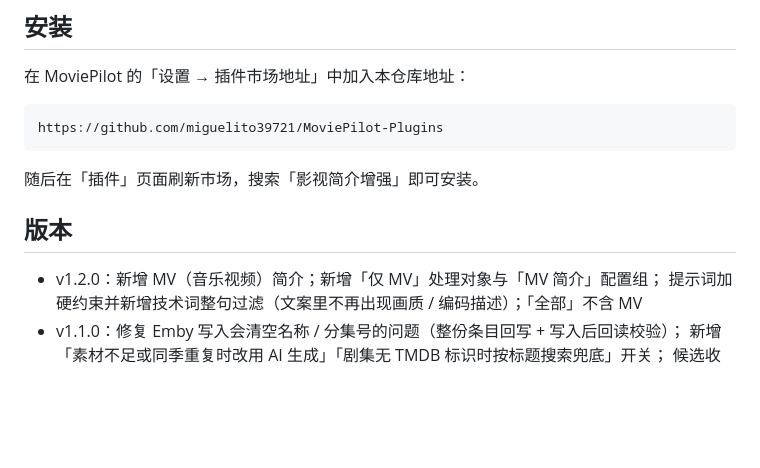
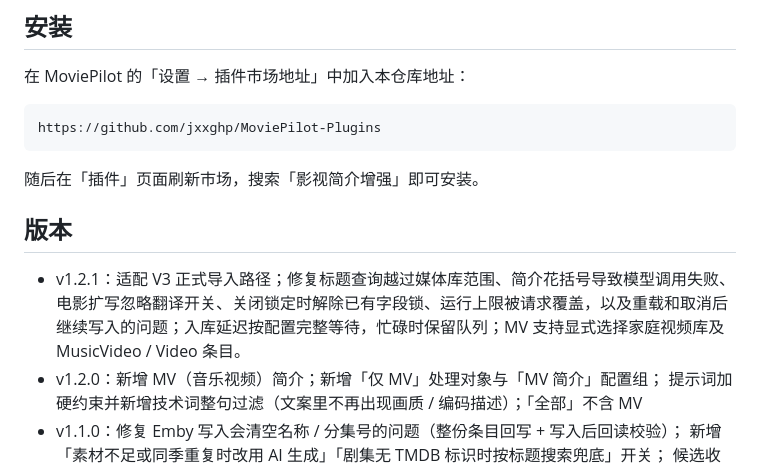
Before and after one commit to miguelito39721/MoviePilot-Plugins, a Markdown page: plugins.v3/mediaoverviewenhancer/README.md, the part around the change. GitHub-like rendering; blank space fills up the shorter version.

Commit message:
Sync MediaOverviewEnhancer v1.2.1 from official jxxghp/MoviePilot-Plugins (V3 contract + task lifecycle fixes)

````diff
--- a/plugins.v3/mediaoverviewenhancer/README.md
+++ b/plugins.v3/mediaoverviewenhancer/README.md
@@ -64,13 +64,14 @@ MoviePilot V3 插件：把电影简介写得更详细、让剧集每集都有独
 在 MoviePilot 的「设置 → 插件市场地址」中加入本仓库地址：
 
 ```
-https://github.com/miguelito39721/MoviePilot-Plugins
+https://github.com/jxxghp/MoviePilot-Plugins
 ```
 
 随后在「插件」页面刷新市场，搜索「影视简介增强」即可安装。
 
 ## 版本
 
+- v1.2.1：适配 V3 正式导入路径；修复标题查询越过媒体库范围、简介花括号导致模型调用失败、电影扩写忽略翻译开关、关闭锁定时解除已有字段锁、运行上限被请求覆盖，以及重载和取消后继续写入的问题；入库延迟按配置完整等待，忙碌时保留队列；MV 支持显式选择家庭视频库及 MusicVideo / Video 条目。
 - v1.2.0：新增 MV（音乐视频）简介；新增「仅 MV」处理对象与「MV 简介」配置组；
   提示词加硬约束并新增技术词整句过滤（文案里不再出现画质 / 编码描述）；「全部」不含 MV
 - v1.1.0：修复 Emby 写入会清空名称 / 分集号的问题（整份条目回写 + 写入后回读校验）；
````
